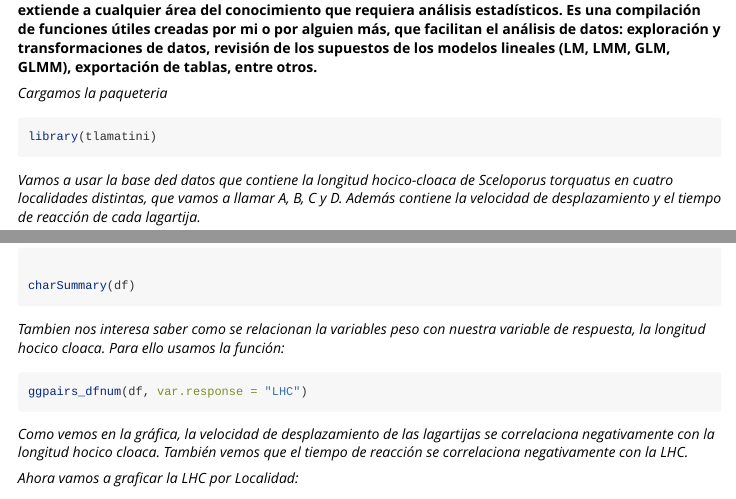
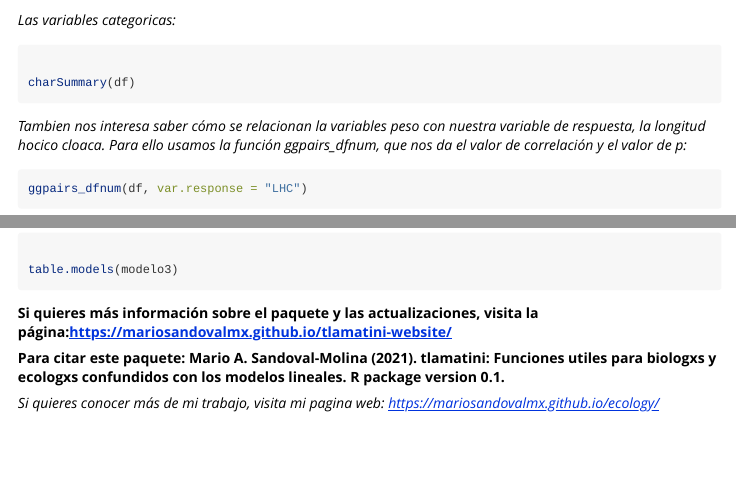
Before and after one commit to mariosandovalmx/tlamatini, an R Markdown document (vignettes/GLM_ejemplo.Rmd): the page in a window 1100 px wide, from 620 px down before the commit and from 1110 px down after it, and a second part further down, joined at a grey line. Rendered offline with R 4.5, knitr and Pandoc, with nearby package versions; the code chunks are not run, so their results and figures are left out.

Commit message:
Update GLM_ejemplo.Rmd

````diff
--- a/vignettes/GLM_ejemplo.Rmd
+++ b/vignettes/GLM_ejemplo.Rmd
@@ -93,7 +93,7 @@ charSummary(df)
 ```
 
 
-*Tambien nos interesa saber como se relacionan la variables peso con nuestra variable de respuesta, la longitud hocico cloaca. Para ello usamos la función:*
+*Tambien nos interesa saber cómo se relacionan la variables peso con nuestra variable de respuesta, la longitud hocico cloaca. Para ello usamos la función ggpairs_dfnum, que nos da el valor de correlación y el valor de p:*
 
 
 ```{r fig1, fig.width = 5, fig.asp = .62}
@@ -246,3 +246,11 @@ table_contrasts(cont1)
 table.models(modelo3)
 
 ```
+
+
+**Si quieres más información sobre el paquete y las actualizaciones, visita la página:https://mariosandovalmx.github.io/tlamatini-website/ **
+
+
+**Para citar este paquete: Mario A. Sandoval-Molina (2021). tlamatini: Funciones utiles para biologxs y ecologxs confundidos con los modelos lineales. R package version 0.1.**
+
+*Si quieres conocer más de mi trabajo, visita mi pagina web: https://mariosandovalmx.github.io/ecology/*
````
Also changed, not shown: vignettes/GLM_ejemplo.Rmd (4 more changed lines).
